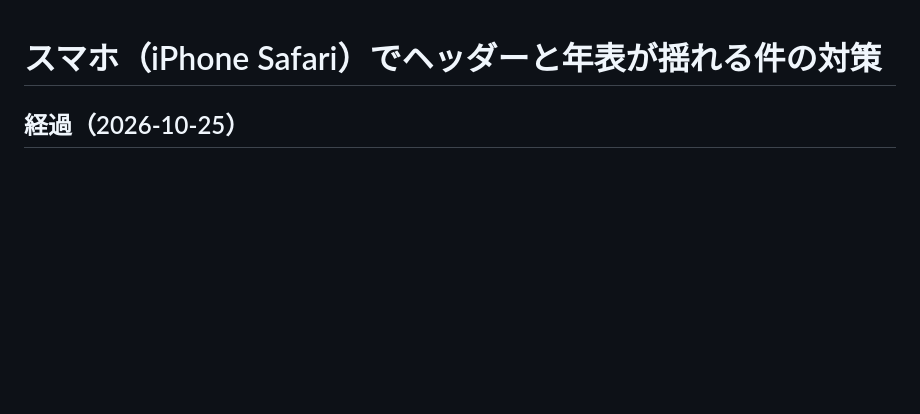
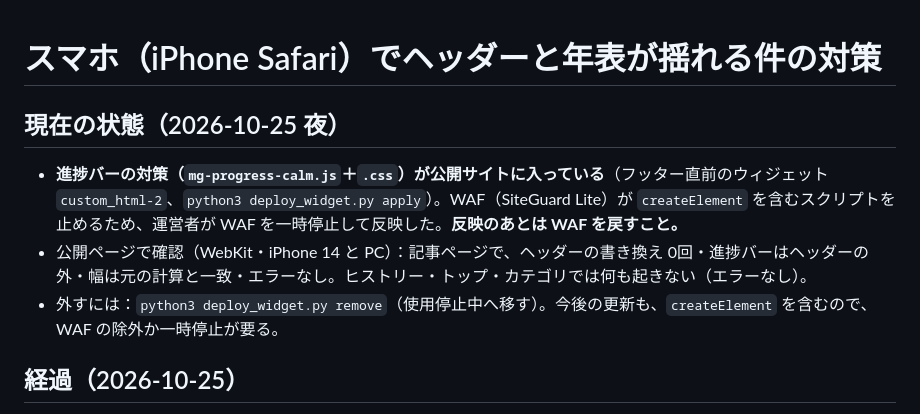
Before and after one commit to ko1509/app, a Markdown page: site/redesign-patches/README.md, the part around the change. Rendered like a GitHub page; blank space fills up the shorter version.

Commit message:
進捗バーの対策を公開サイトに反映（WAF一時停止のうえ）
Co-Authored-By: Claude Sonnet 5.5 <noreply@anthropic.com>
Claude-Session: https://claude.ai/code/session_01QydDgKt1T3fiSRotR5U7ry

```diff
--- a/site/redesign-patches/README.md
+++ b/site/redesign-patches/README.md
@@ -1,4 +1,9 @@
 # スマホ（iPhone Safari）でヘッダーと年表が揺れる件の対策
+
+## 現在の状態（2026-10-25 夜）
+- **進捗バーの対策（`mg-progress-calm.js`＋`.css`）が公開サイトに入っている**（フッター直前のウィジェット `custom_html-2`、`python3 deploy_widget.py apply`）。WAF（SiteGuard Lite）が `createElement` を含むスクリプトを止めるため、運営者が WAF を一時停止して反映した。**反映のあとは WAF を戻すこと。**
+- 公開ページで確認（WebKit・iPhone 14 と PC）：記事ページで、ヘッダーの書き換え 0回・進捗バーはヘッダーの外・幅は元の計算と一致・エラーなし。ヒストリー・トップ・カテゴリでは何も起きない（エラーなし）。
+- 外すには：`python3 deploy_widget.py remove`（使用停止中へ移す）。今後の更新も、`createElement` を含むので、WAF の除外か一時停止が要る。
 
 ## 経過（2026-10-25）
 - 試した：①スクロール中の描画停止（`mg-scroll-calm.js`）、②スマホで星を出さない（`mg-no-stars-mobile.css`）。どちらも、運営者の iPhone では揺れが直らなかった（②の星は、運営者の指示で戻した）。①も、運営者の指示で外した。**いまサイトに入っている追加のコードは無い**（ウィジェット `custom_html-2` は「使用停止中」）。
```
